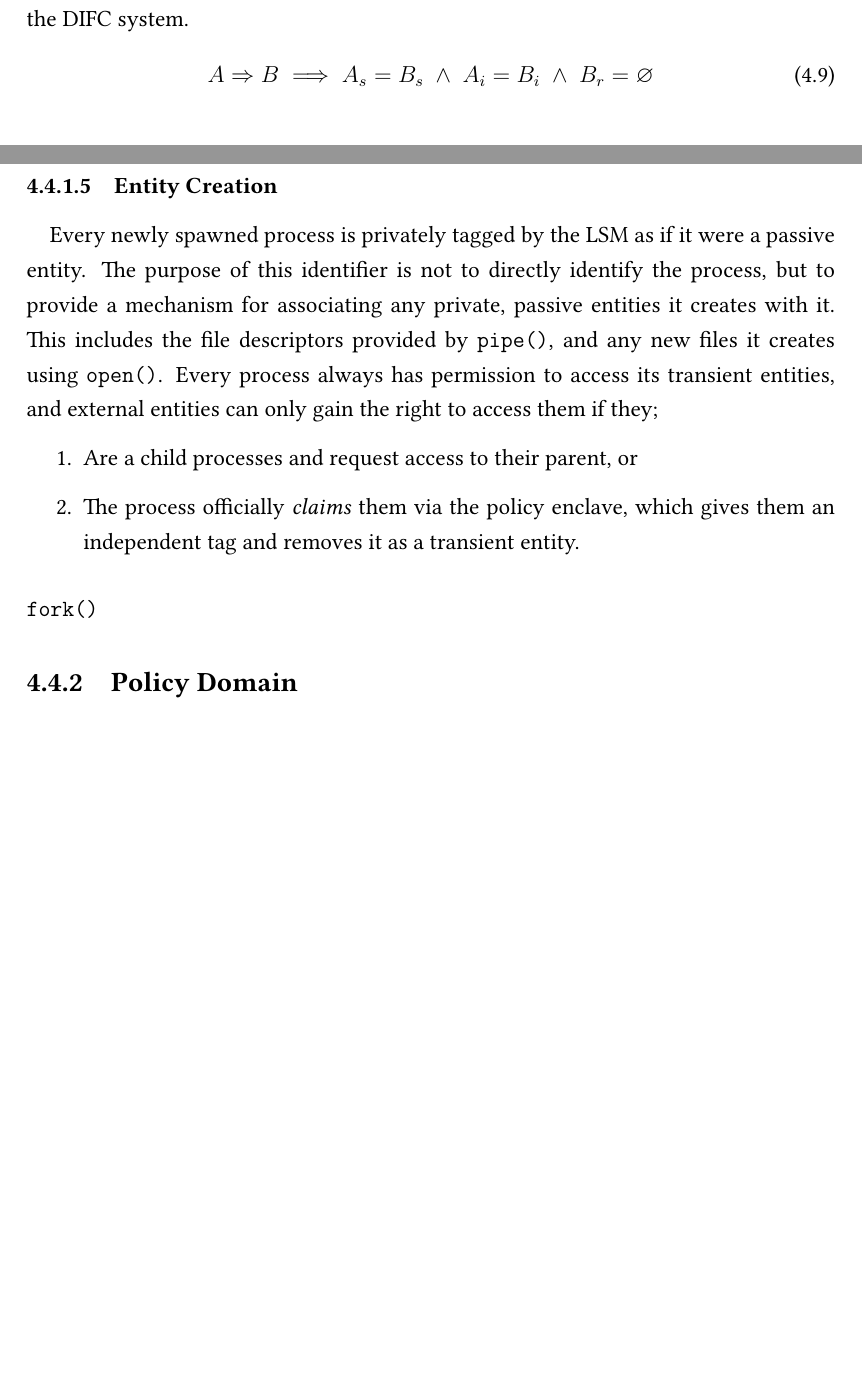
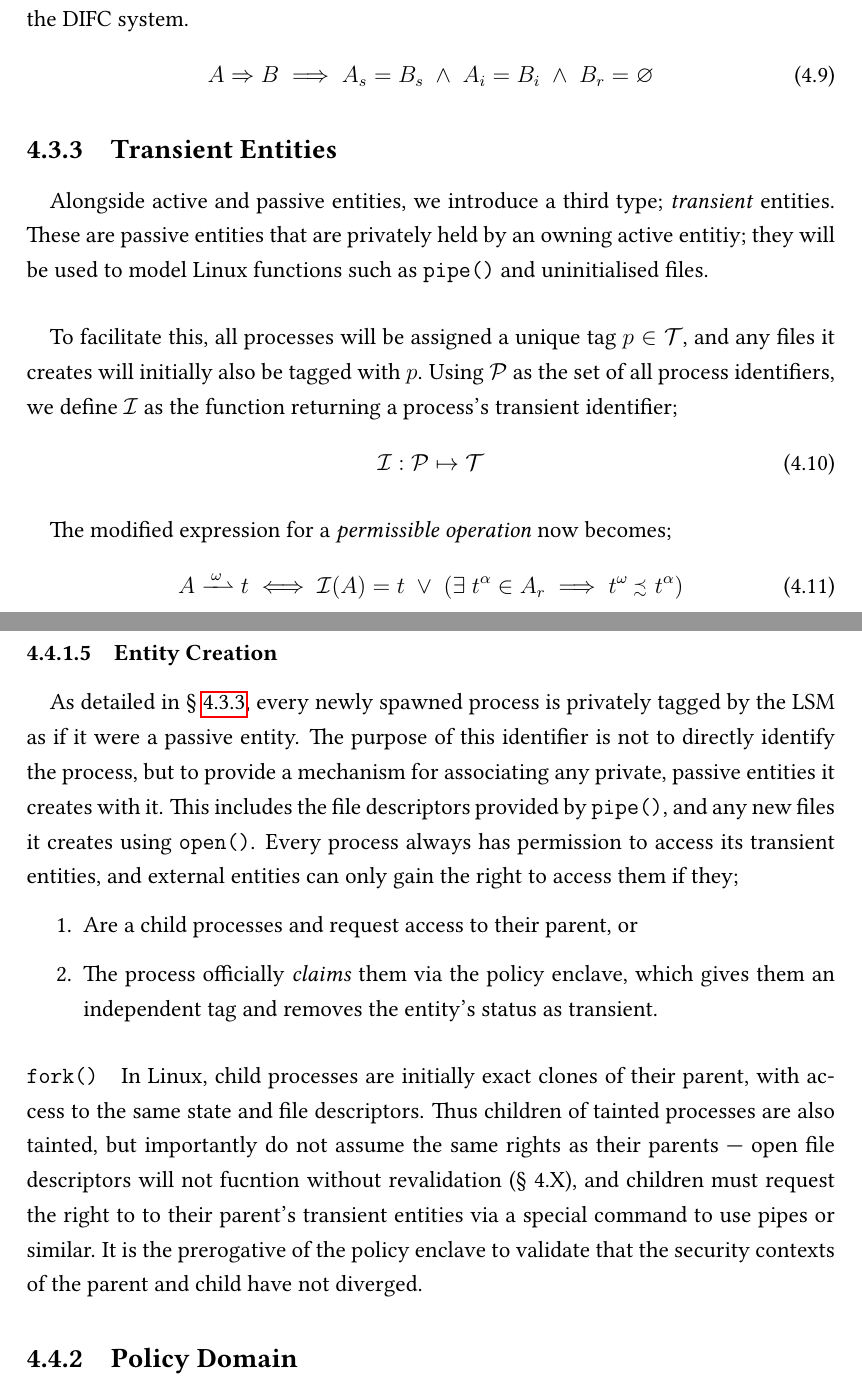
Before and after one commit to bellthomas/part3-dissertation, a LaTeX thesis (dissertation.tex, which reads chapters/design.tex): two parts of pages 43 and 47 of 57, joined at a grey line, cut so that both start at the same text, the shorter picture padded with empty space. Compiled offline with pdfLaTeX; a LaTeX package or settings file that is missing is left out.

Commit message:
Entity creation

```diff
--- a/chapters/design.tex
+++ b/chapters/design.tex
@@ -140,6 +140,26 @@
     A \Rightarrow B \implies A_s = B_s \; \wedge \; A_i = B_i \; \wedge \; B_r = \varnothing \label{eqn:new-creation}
 \end{equation}
 
+
+\subsection{Transient Entities}
+\label{sec:transient-entities}
+
+\paragraph{} Alongside active and passive entities, we introduce a third type; \textit{transient} entities. These are passive entities that are privately held by an owning active entitiy; they will be used to model Linux functions such as \texttt{pipe()} and uninitialised files.
+
+\paragraph{} To facilitate this, all processes will be assigned a unique tag $p \in \mathcal{T}$, and any files it creates will initially also be tagged with $p$. Using $\mathcal{P}$ as the set of all process identifiers, we define $\mathcal{I}$ as the function returning a process's transient identifier;
+
+\vspace{-5mm}
+\begin{equation}
+    \mathcal{I}: \mathcal{P} \mapsto \mathcal{T}
+\end{equation}
+
+\paragraph{} The modified expression for a \textit{permissible operation} now becomes;
+
+\vspace{-5mm}
+\begin{equation}
+    A \xrightharpoonup{\;\omega\;} t \iff \mathcal{I}(A) = t \;\lor\; (\exists \; t^{\alpha} \in A_r \implies t^{\omega} \sprecsim t^{\alpha})
+\end{equation}
+
 % ---------------
 \clearpage
 \section{Implementation}
@@ -201,14 +221,14 @@
 
 
 \subsubsection{Entity Creation}
-\paragraph{} Every newly spawned process is privately tagged by the LSM as if it were a passive entity. The purpose of this identifier is not to directly identify the process, but to provide a mechanism for associating any private, passive entities it creates with it. This includes the file descriptors provided by \texttt{pipe()}, and any new files it creates using \texttt{open()}. Every process always has permission to access its transient entities, and external entities can only gain the right to access them if they;
+\paragraph{} As detailed in §~\ref{sec:transient-entities}, every newly spawned process is privately tagged by the LSM as if it were a passive entity. The purpose of this identifier is not to directly identify the process, but to provide a mechanism for associating any private, passive entities it creates with it. This includes the file descriptors provided by \texttt{pipe()}, and any new files it creates using \texttt{open()}. Every process always has permission to access its transient entities, and external entities can only gain the right to access them if they;
 \begin{enumerate}
     \item Are a child processes and request access to their parent, or
-    \item The process officially \textit{claims} them via the policy enclave, which gives them an independent tag and removes it as a transient entity.
+    \item The process officially \textit{claims} them via the policy enclave, which gives them an independent tag and removes the entity's status as transient.
 \end{enumerate}
 
 
-\paragraph{\texttt{fork()}}
+\paragraph{\texttt{fork()}} In Linux, child processes are initially exact clones of their parent, with access to the same state and file descriptors. Thus children of tainted processes are also tainted, but importantly do not assume the same rights as their parents --- open file descriptors will not fucntion without revalidation (§~4.X), and children must request the right to to their parent's transient entities via a special command to use pipes or similar. It is the prerogative of the policy enclave to validate that the security contexts of the parent and child have not diverged.
 
 
 
```
Also changed, not shown: dissertation.pdf.
